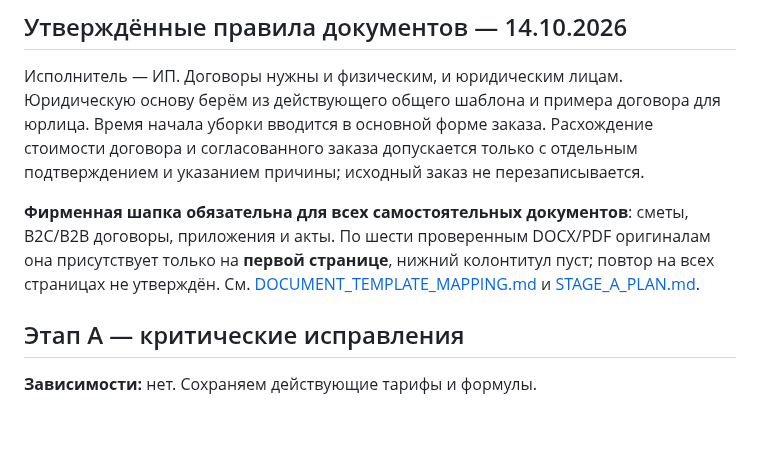
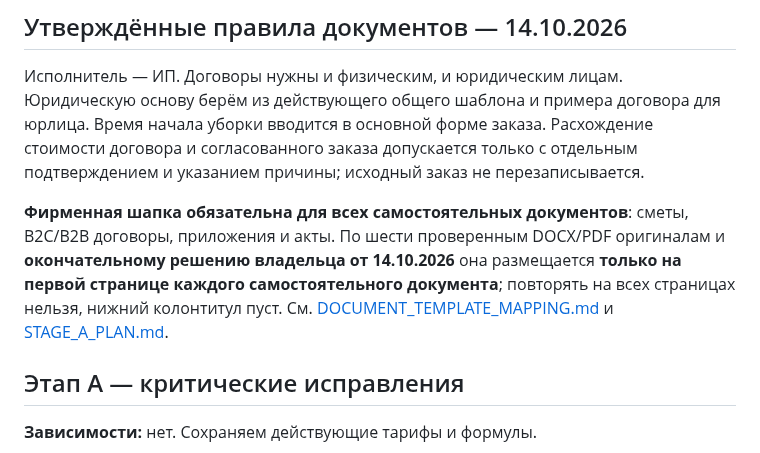
Before and after one commit to dimpershko-a11y/prochistka-calculator, a Markdown page: ROADMAP.md, the part around the change. Rendered like a GitHub page; blank space fills up the shorter version.

Commit message:
docs: finalize first-page-only header requirement across roadmap

```diff
--- a/ROADMAP.md
+++ b/ROADMAP.md
@@ -5,7 +5,7 @@
 ## Утверждённые правила документов — 14.10.2026
 Исполнитель — ИП. Договоры нужны и физическим, и юридическим лицам. Юридическую основу берём из действующего общего шаблона и примера договора для юрлица. Время начала уборки вводится в основной форме заказа. Расхождение стоимости договора и согласованного заказа допускается только с отдельным подтверждением и указанием причины; исходный заказ не перезаписывается.
 
-**Фирменная шапка обязательна для всех самостоятельных документов**: сметы, B2C/B2B договоры, приложения и акты. По шести проверенным DOCX/PDF оригиналам она присутствует только на **первой странице**, нижний колонтитул пуст; повтор на всех страницах не утверждён. См. [DOCUMENT_TEMPLATE_MAPPING.md](DOCUMENT_TEMPLATE_MAPPING.md) и [STAGE_A_PLAN.md](STAGE_A_PLAN.md).
+**Фирменная шапка обязательна для всех самостоятельных документов**: сметы, B2C/B2B договоры, приложения и акты. По шести проверенным DOCX/PDF оригиналам и **окончательному решению владельца от 14.10.2026** она размещается **только на первой странице каждого самостоятельного документа**; повторять на всех страницах нельзя, нижний колонтитул пуст. См. [DOCUMENT_TEMPLATE_MAPPING.md](DOCUMENT_TEMPLATE_MAPPING.md) и [STAGE_A_PLAN.md](STAGE_A_PLAN.md).
 
 ## Этап A — критические исправления
 **Зависимости:** нет. Сохраняем действующие тарифы и формулы.
```
